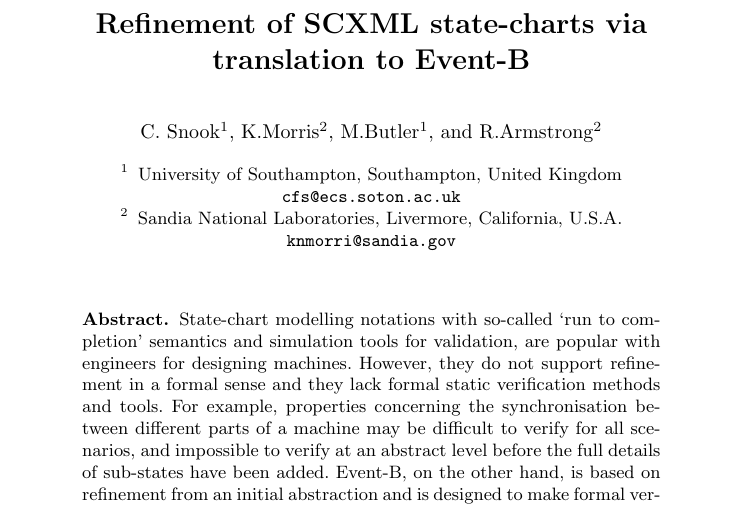
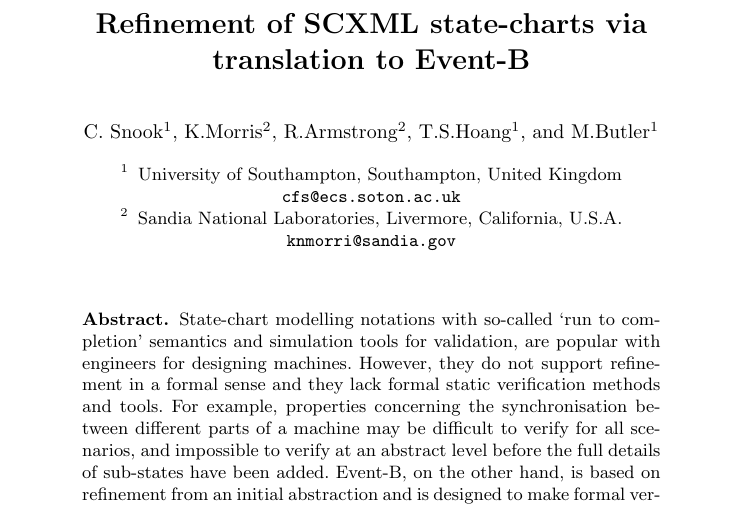
Before and after one commit to kmorris3/rodin_scxml_plugin, a LaTeX paper (manuscripts/ICTAC2018/SCXMLREF.tex): part of page 1 of 10, cut so that both start at the same text. Compiled offline with pdfLaTeX.

Commit message:
add Son as author

```diff
--- a/manuscripts/ICTAC2018/SCXMLREF.tex
+++ b/manuscripts/ICTAC2018/SCXMLREF.tex
@@ -9,6 +9,8 @@
 \newCTcontributor{Karla}
 \newCTcontributor{Colin}
 \newCTcontributor{Rob}
+\newCTcontributor{Son}
+\newCTcontributor{Michael}
 
 % Package for typesetting AMS Symbols
 \usepackage{amssymb}
@@ -85,8 +87,9 @@
 %
 \author{C. Snook \inst{1} %\textsuperscript{https://orcid.org/0000-0002-0210-0983}
 \and K.Morris    \inst{2}
+\and R.Armstrong \inst{2}
+\and T.S.Hoang   \inst{1}
 \and M.Butler    \inst{1}
-\and R.Armstrong \inst{2}
 }
 
 %  \authorrunning{} has to be set for the shorter version of the authors' names;
```
